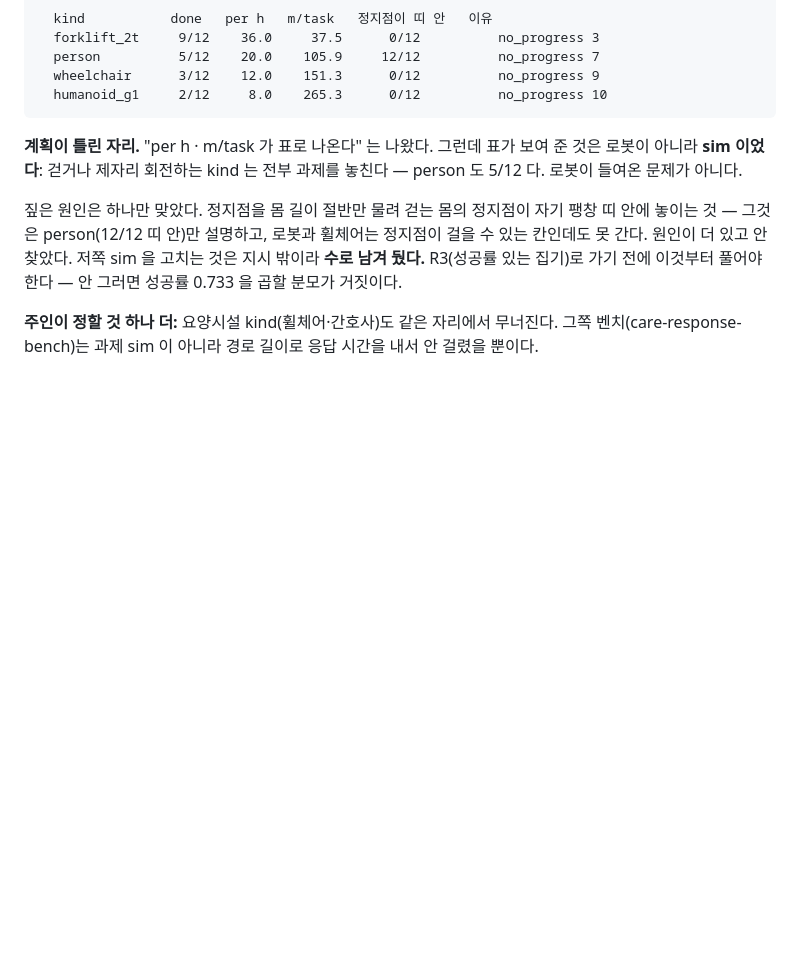
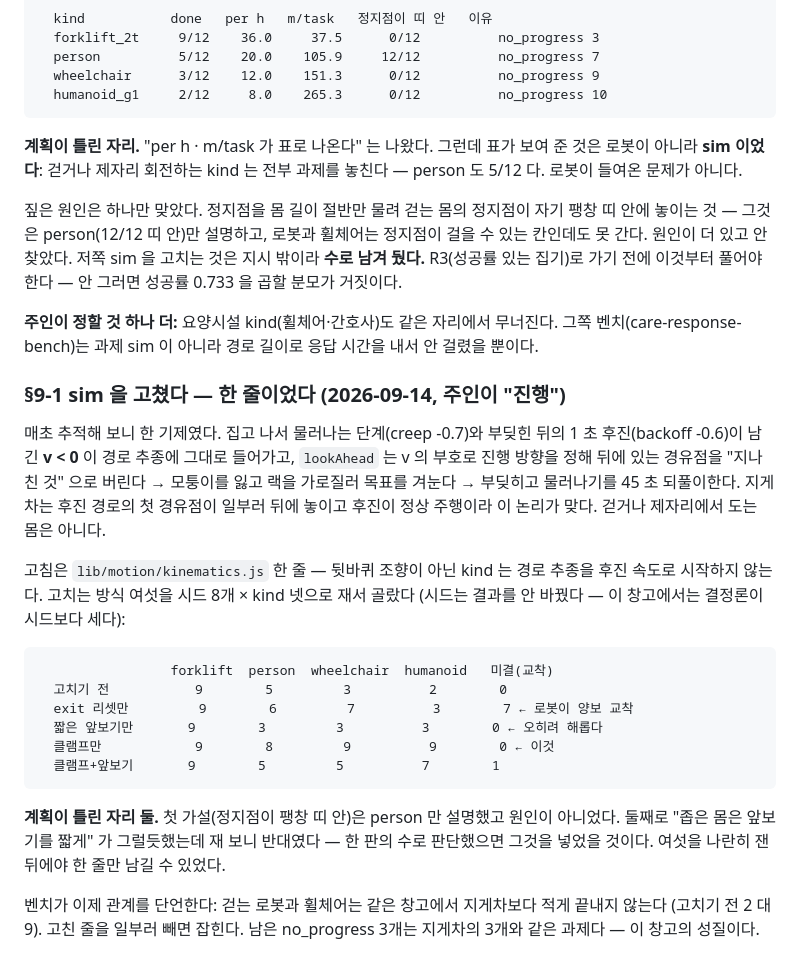
Before and after one commit to indoorlabs/peoplemaker, a Markdown page: docs/plan-humanoid-ko.md, the part around the change. Drawn GitHub-style; blank space fills up the shorter version.

Commit message:
sim 을 고쳤다 — 한 줄이었고, 여섯을 재 본 뒤에야 한 줄만 남길 수 있었다
spacemaker 의 걷는 kind 가 랙 면 과제를 놓치던 원인: 물러나기와 충돌 후진이
남긴 v < 0 이 경로 추종에 들어가 lookAhead 가 뒤의 경유점을 버린다.
kinematics.js 한 줄(뒷바퀴 조향이 아닌 kind 는 후진 속도로 시작하지 않는다)
로 person 5 → 8, wheelchair 3 → 9, humanoid 2 → 9 (지게차 9 그대로).

고치는 방식 여섯을 시드 8개 × kind 넷으로 재서 골랐다. 그럴듯했던 둘이
틀렸다 — 정지점이 팽창 띠 안이라는 가설은 person 만 설명했고, "좁은 몸은
앞보기를 짧게" 는 재 보니 오히려 해로웠다(5 → 3). 한 판의 수로 판단했으면
그것을 넣었을 것이다. 계획서 §9-1 에 표와 함께 적었다.

Co-Authored-By: Claude Fable 5.1 <noreply@anthropic.com>

````diff
--- a/docs/plan-humanoid-ko.md
+++ b/docs/plan-humanoid-ko.md
@@ -265,3 +265,34 @@ packs/unitree-g1   catalog · body 438KB · 먼 몸 116/83KB · 클립 3 · URDF
 **주인이 정할 것 하나 더:** 요양시설 kind(휠체어·간호사)도 같은 자리에서
 무너진다. 그쪽 벤치(care-response-bench)는 과제 sim 이 아니라 경로 길이로
 응답 시간을 내서 안 걸렸을 뿐이다.
+
+### §9-1 sim 을 고쳤다 — 한 줄이었다 (2026-09-14, 주인이 "진행")
+
+매초 추적해 보니 한 기제였다. 집고 나서 물러나는 단계(creep -0.7)와 부딪힌
+뒤의 1 초 후진(backoff -0.6)이 남긴 **v < 0** 이 경로 추종에 그대로 들어가고,
+`lookAhead` 는 v 의 부호로 진행 방향을 정해 뒤에 있는 경유점을 "지나친 것"
+으로 버린다 → 모퉁이를 잃고 랙을 가로질러 목표를 겨눈다 → 부딪히고 물러나기를
+45 초 되풀이한다. 지게차는 후진 경로의 첫 경유점이 일부러 뒤에 놓이고 후진이
+정상 주행이라 이 논리가 맞다. 걷거나 제자리에서 도는 몸은 아니다.
+
+고침은 `lib/motion/kinematics.js` 한 줄 — 뒷바퀴 조향이 아닌 kind 는 경로
+추종을 후진 속도로 시작하지 않는다. 고치는 방식 여섯을 시드 8개 × kind 넷으로
+재서 골랐다 (시드는 결과를 안 바꿨다 — 이 창고에서는 결정론이 시드보다 세다):
+
+```
+                 forklift  person  wheelchair  humanoid   미결(교착)
+  고치기 전           9        5         3          2        0
+  exit 리셋만         9        6         7          3        7 ← 로봇이 양보 교착
+  짧은 앞보기만       9        3         3          3        0 ← 오히려 해롭다
+  클램프만            9        8         9          9        0 ← 이것
+  클램프+앞보기       9        5         5          7        1
+```
+
+**계획이 틀린 자리 둘.** 첫 가설(정지점이 팽창 띠 안)은 person 만 설명했고
+원인이 아니었다. 둘째로 "좁은 몸은 앞보기를 짧게" 가 그럴듯했는데 재 보니
+반대였다 — 한 판의 수로 판단했으면 그것을 넣었을 것이다. 여섯을 나란히 잰
+뒤에야 한 줄만 남길 수 있었다.
+
+벤치가 이제 관계를 단언한다: 걷는 로봇과 휠체어는 같은 창고에서 지게차보다
+적게 끝내지 않는다 (고치기 전 2 대 9). 고친 줄을 일부러 빼면 잡힌다.
+남은 no_progress 3개는 지게차의 3개와 같은 과제다 — 이 창고의 성질이다.
````
